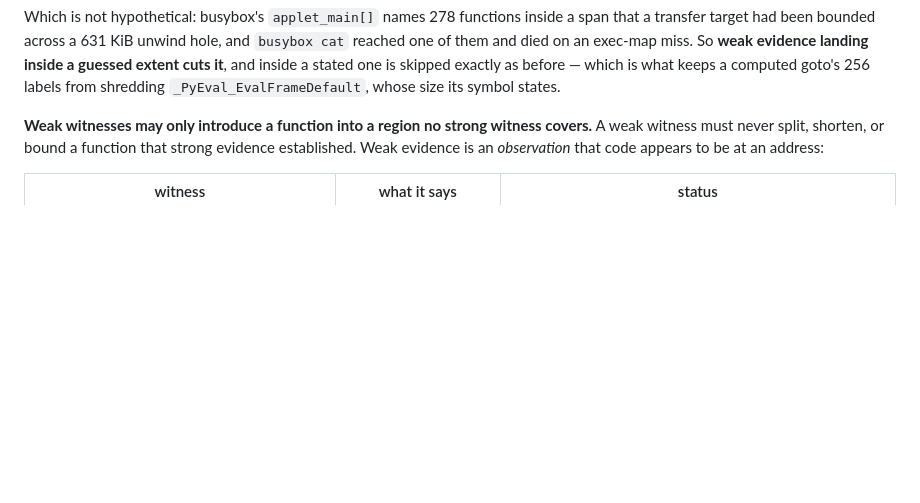
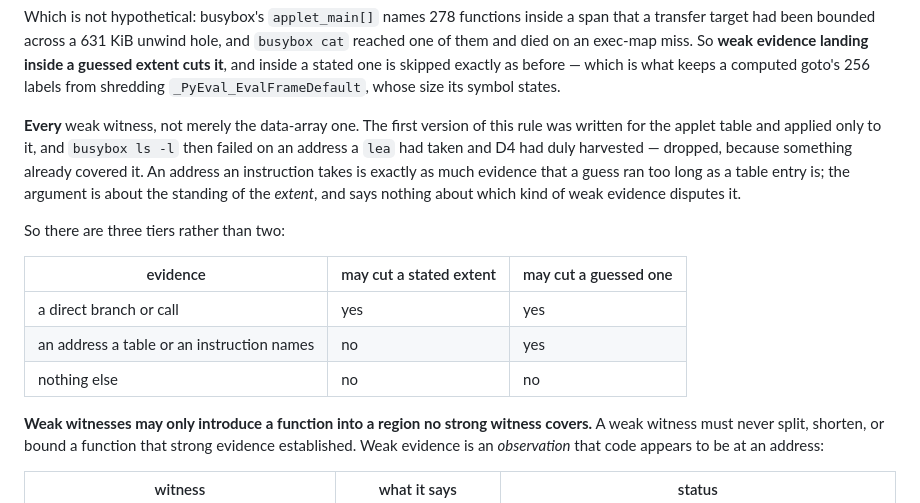
Before and after one commit to mgyenik/zaqaru, a Markdown page: docs/code-discovery.md, the part around the change. Drawn GitHub-style; blank space fills up the shorter version.

```diff
--- a/docs/code-discovery.md
+++ b/docs/code-discovery.md
@@ -123,6 +123,22 @@ miss. So **weak evidence landing inside a guessed extent cuts it**, and
 inside a stated one is skipped exactly as before — which is what keeps a
 computed goto's 256 labels from shredding `_PyEval_EvalFrameDefault`, whose
 size its symbol states.
+
+**Every** weak witness, not merely the data-array one. The first version of
+this rule was written for the applet table and applied only to it, and
+`busybox ls -l` then failed on an address a `lea` had taken and D4 had duly
+harvested — dropped, because something already covered it. An address an
+instruction takes is exactly as much evidence that a guess ran too long as a
+table entry is; the argument is about the standing of the *extent*, and says
+nothing about which kind of weak evidence disputes it.
+
+So there are three tiers rather than two:
+
+| evidence | may cut a stated extent | may cut a guessed one |
+|---|---|---|
+| a direct branch or call | yes | yes |
+| an address a table or an instruction names | no | yes |
+| nothing else | no | no |
 
 **Weak witnesses may only introduce a function into a region no strong
 witness covers.** A weak witness must never split, shorten, or bound a
```
Also changed, not shown: docs/worklog.md (+51 -0 lines).
